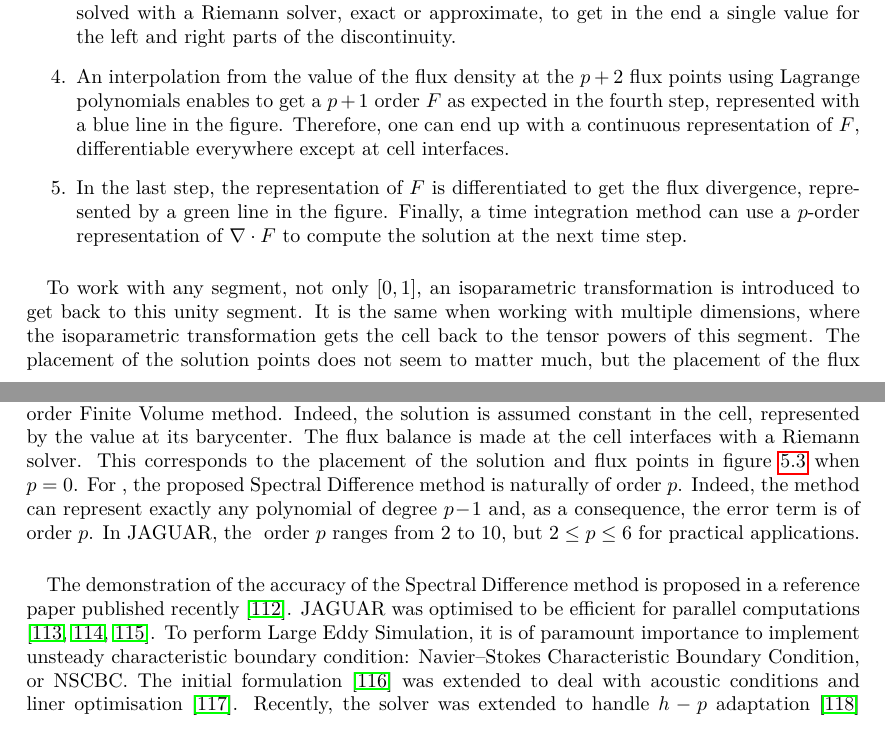
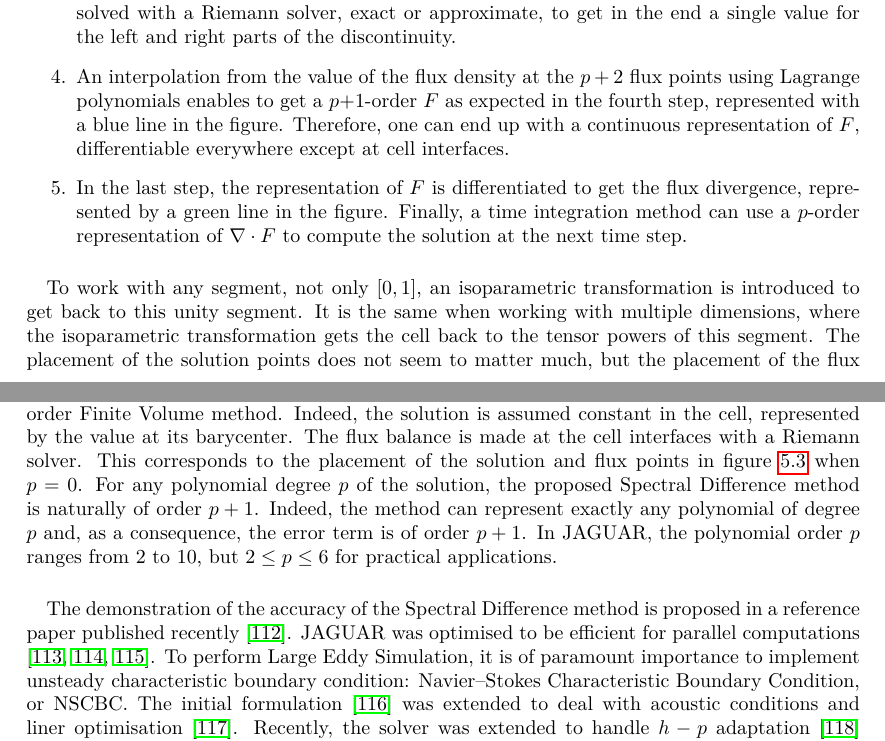
Before and after one commit to pierreXVI/thesis, a LaTeX thesis (main.tex, which reads 5.tex): two parts of pages 85 and 86 of 115, joined at a grey line, cut so that both start at the same text. Compiled offline with pdfLaTeX.

Commit message:
p disambiguation

```diff
--- a/5.tex
+++ b/5.tex
@@ -114,7 +114,7 @@
         The problem is to find the interface flux at the discontinuity of a piecewise solution.
         In other words, this is a Riemann problem.
         Once again, this is solved with a Riemann solver, exact or approximate, to get in the end a single value for the left and right parts of the discontinuity.
-        \item An interpolation from the value of the flux density at the $p+2$ flux points using Lagrange polynomials enables to get a $p+1$ order $F$ as expected in the fourth step, represented with a blue line in the figure.
+        \item An interpolation from the value of the flux density at the $p + 2$ flux points using Lagrange polynomials enables to get a $p\!+\!1$-order $F$ as expected in the fourth step, represented with a blue line in the figure.
         Therefore, one can end up with a continuous representation of $F$, differentiable everywhere except at cell interfaces.
         \item In the last step, the representation of $F$ is differentiated to get the flux divergence, represented by a green line in the figure.
         Finally, a time integration method can use a $p$-order representation of $\nabla \cdot F$ to compute the solution at the next time step.
@@ -148,9 +148,9 @@
       Indeed, the solution is assumed constant in the cell, represented by the value at its barycenter.
       The flux balance is made at the cell interfaces with a Riemann solver.
       This corresponds to the placement of the solution and flux points in figure \ref{fig:sd_points} when $p = 0$.
-      For \GP{any polynomial degree $p-1$ of the solution}, the proposed Spectral Difference method is naturally of order $p$.
-      Indeed, the method can represent exactly any polynomial of degree $p\!-\!1$ and, as a consequence, the error term is of order $p$.
-      In JAGUAR, the \GP{polynomial} order $p$ ranges from 2 to 10, but $2 \le p \le 6$ for practical applications.
+      For any polynomial degree $p$ of the solution, the proposed Spectral Difference method is naturally of order $p + 1$.
+      Indeed, the method can represent exactly any polynomial of degree $p$ and, as a consequence, the error term is of order $p + 1$.
+      In JAGUAR, the polynomial order $p$ ranges from 2 to 10, but $2 \le p \le 6$ for practical applications.
 
       \paragraph{}
       The demonstration of the accuracy of the Spectral Difference method is proposed in a reference paper published recently \cite{VanharenPuigtVasseurEtAl2017}.
```
